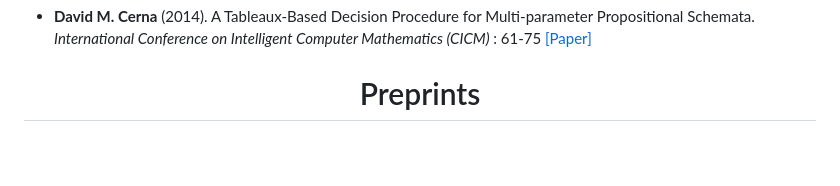
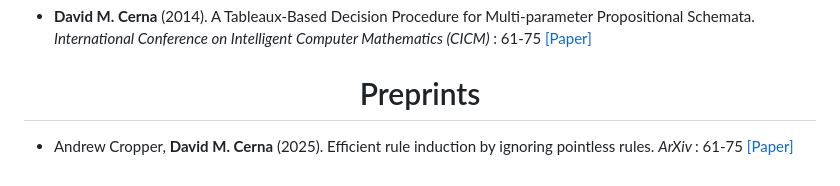
Before and after one commit to Ermine516/ermine516.github.io, a Markdown page: contents/publications.md, the part around the change. GitHub-like rendering; blank space fills up the shorter version.

```diff
--- a/contents/publications.md
+++ b/contents/publications.md
@@ -95,3 +95,7 @@
  [[Paper]](https://doi.org/10.1007/978-3-319-08434-3_6)
 
 <h1 align="center"> Preprints  </h1>
+
+-  Andrew Cropper, <strong>David M. Cerna</strong> (2025). Efficient rule induction by ignoring pointless rules.
+ <em> ArXiv </em>: 61-75
+ [[Paper]](https://doi.org/10.48550/arXiv.2502.01232)
```
